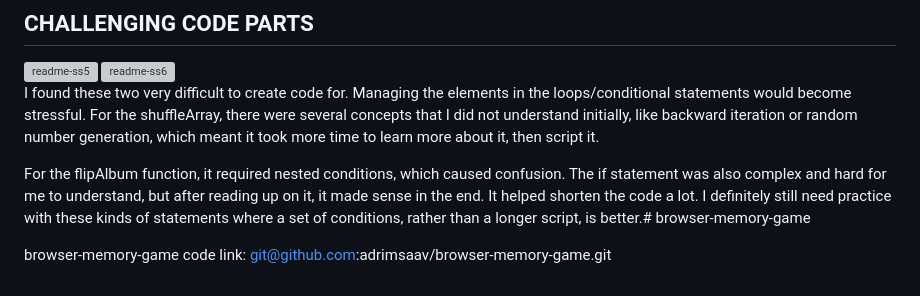
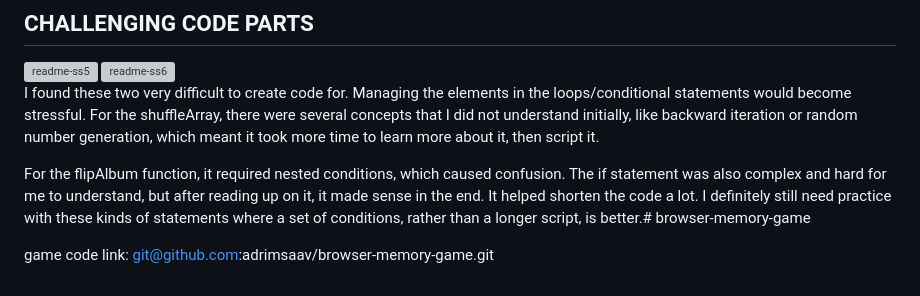
Before and after one commit to adrimsaav/browser-memory-game, a Markdown page: README.md, the part around the change. Drawn GitHub-style; grey boxes are pictures that could not be loaded.

```diff
--- a/README.md
+++ b/README.md
@@ -77,4 +77,5 @@ I found these two very difficult to create code for. Managing the elements in th
 
 For the flipAlbum function, it required nested conditions, which caused confusion. The if statement was also complex and hard for me to understand, but after reading up on it, it made sense in the end. It helped shorten the code a lot. I definitely still need practice with these kinds of statements where a set of conditions, rather than a longer script, is better.# browser-memory-game
 
-browser-memory-game code link: git@github.com:adrimsaav/browser-memory-game.git
+game code link:
+git@github.com:adrimsaav/browser-memory-game.git
```
